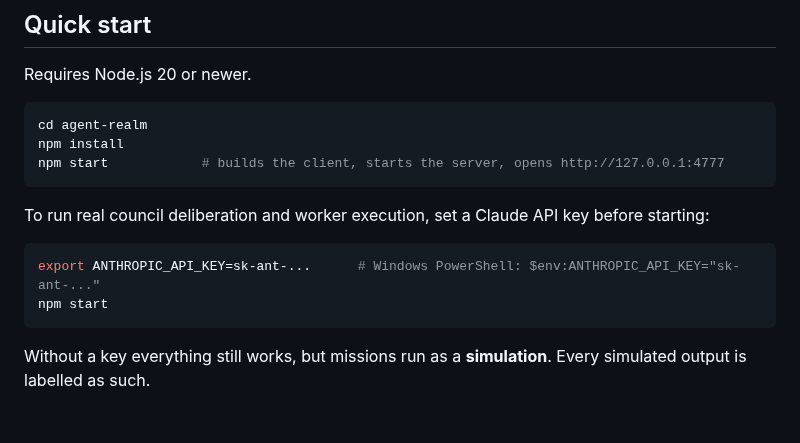
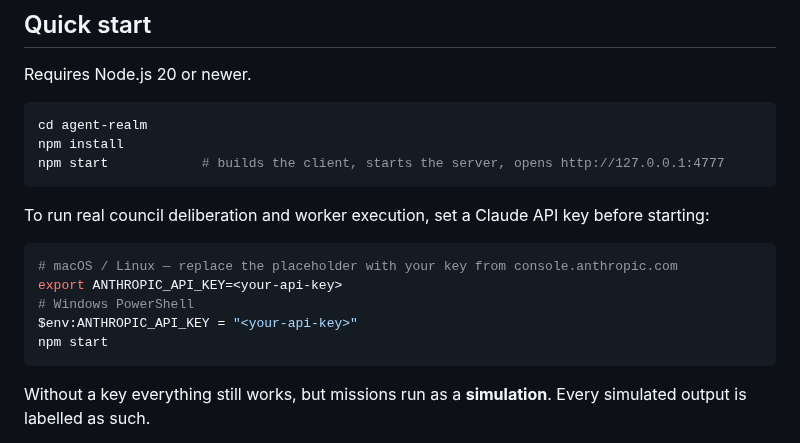
Before and after one commit to louisbrailey/signal-forge, a Markdown page: agent-realm/README.md, the part around the change. GitHub-like rendering; blank space fills up the shorter version.

Commit message:
Agent Realm: use a non-secret placeholder for the API key in README
detect-secrets (make secrets) flagged the sk-ant-... example as a Secret Keyword.

Co-Authored-By: Claude Opus 5.5 <noreply@anthropic.com>
Claude-Session: https://claude.ai/code/session_01HUJGzixGXtt2Uo38ZoaJ7V

````diff
--- a/agent-realm/README.md
+++ b/agent-realm/README.md
@@ -20,7 +20,10 @@ npm start            # builds the client, starts the server, opens http://127.0.
 To run real council deliberation and worker execution, set a Claude API key before starting:
 
 ```bash
-export ANTHROPIC_API_KEY=sk-ant-...      # Windows PowerShell: $env:ANTHROPIC_API_KEY="sk-ant-..."
+# macOS / Linux — replace the placeholder with your key from console.anthropic.com
+export ANTHROPIC_API_KEY=<your-api-key>
+# Windows PowerShell
+$env:ANTHROPIC_API_KEY = "<your-api-key>"
 npm start
 ```
 
````
